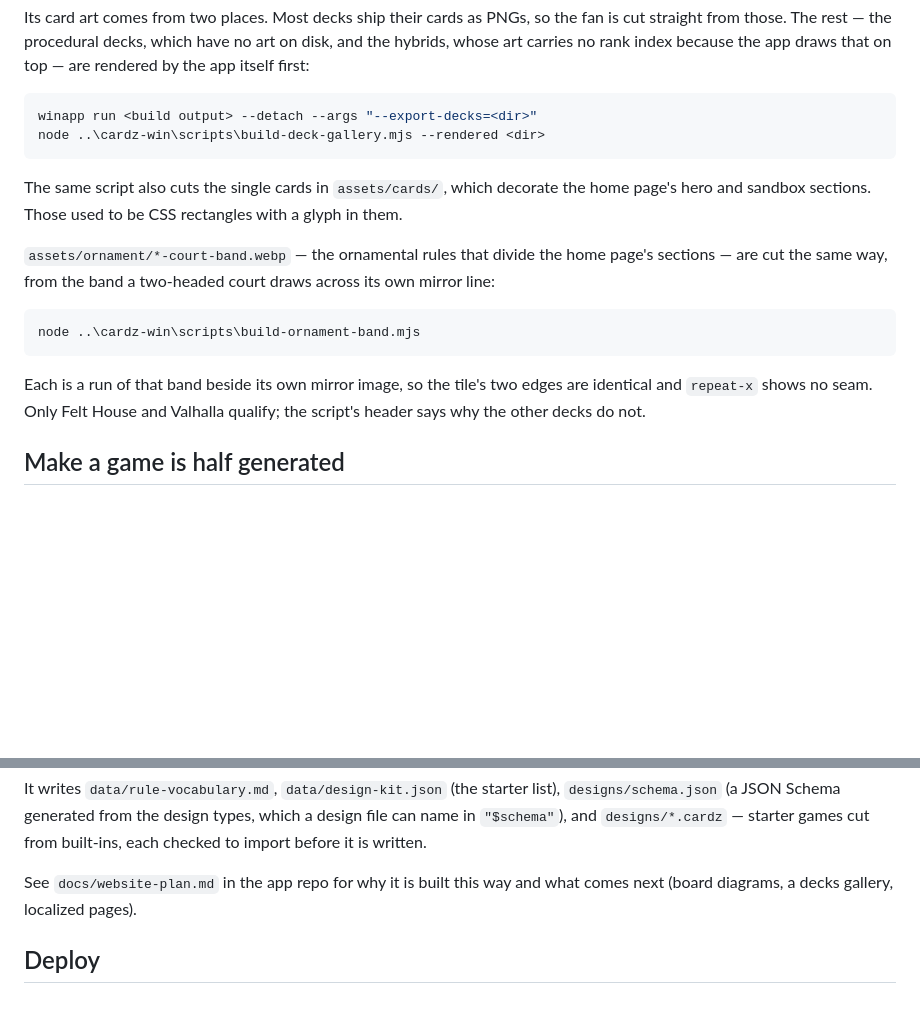
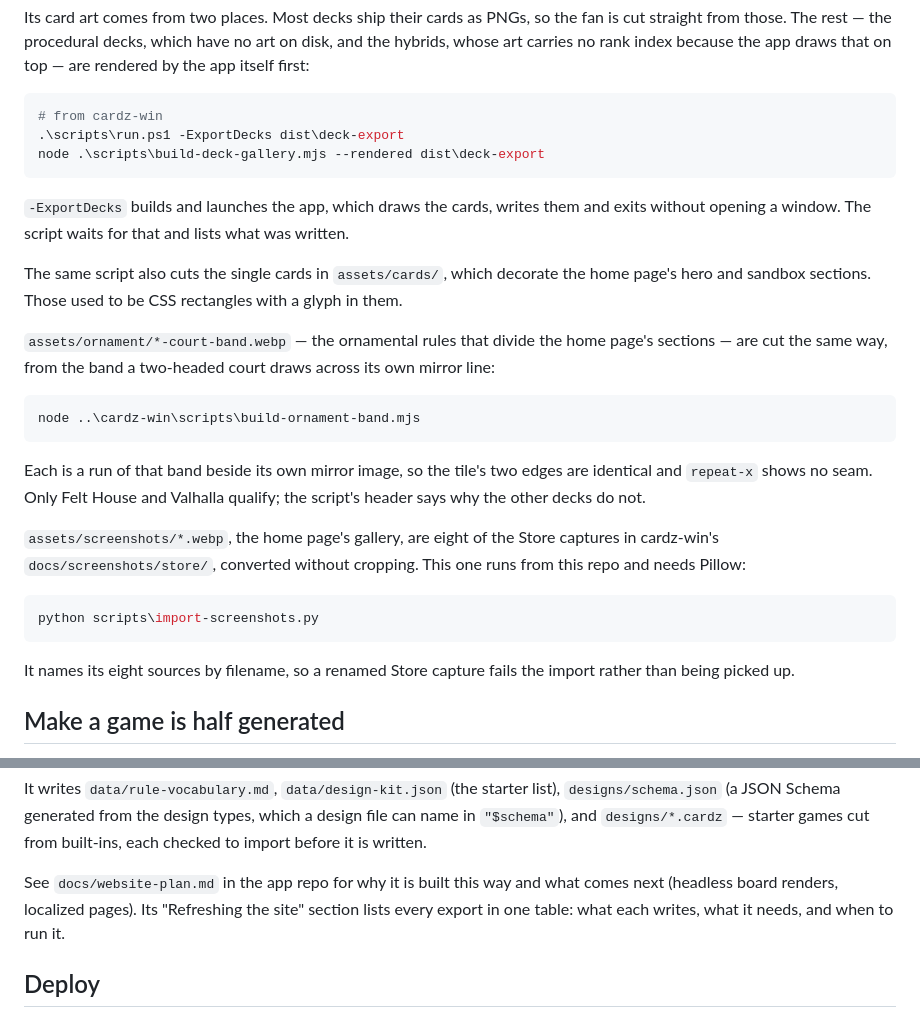
Before and after one commit to jordao76/cardz-web, a Markdown page: README.md, 2 parts joined by grey strips. Rendered like a GitHub page; blank space fills up the shorter version.

Commit message:
docs(site): the deck render and the screenshot import say how to run them
The deck gallery's render step was a `winapp run <build output>` placeholder;
it is cardz-win's `run.ps1 -ExportDecks` now, which waits for the cards to be
written. The screenshot import had no mention outside DESIGN-REVIEW.md; it gets
its own section, including that it names its eight Store captures by filename.
The closing pointer names website-plan.md's "Refreshing the site" table, which
lists every export in one place.

Co-Authored-By: Claude Opus 5 <noreply@anthropic.com>
Claude-Session: https://claude.ai/code/session_016zeUmgH11eP7vK8giVrU7G

````diff
--- a/README.md
+++ b/README.md
@@ -58,9 +58,14 @@ art on disk, and the hybrids, whose art carries no rank index because the app
 draws that on top — are rendered by the app itself first:
 
 ```powershell
-winapp run <build output> --detach --args "--export-decks=<dir>"
-node ..\cardz-win\scripts\build-deck-gallery.mjs --rendered <dir>
+# from cardz-win
+.\scripts\run.ps1 -ExportDecks dist\deck-export
+node .\scripts\build-deck-gallery.mjs --rendered dist\deck-export
 ```
+
+`-ExportDecks` builds and launches the app, which draws the cards, writes them
+and exits without opening a window. The script waits for that and lists what was
+written.
 
 The same script also cuts the single cards in `assets/cards/`, which decorate the
 home page's hero and sandbox sections. Those used to be CSS rectangles with a
@@ -77,6 +82,17 @@ node ..\cardz-win\scripts\build-ornament-band.mjs
 Each is a run of that band beside its own mirror image, so the tile's two edges
 are identical and `repeat-x` shows no seam. Only Felt House and Valhalla qualify;
 the script's header says why the other decks do not.
+
+`assets/screenshots/*.webp`, the home page's gallery, are eight of the Store
+captures in cardz-win's `docs/screenshots/store/`, converted without cropping.
+This one runs from this repo and needs Pillow:
+
+```powershell
+python scripts\import-screenshots.py
+```
+
+It names its eight sources by filename, so a renamed Store capture fails the
+import rather than being picked up.
 
 ## Make a game is half generated
 
@@ -99,7 +115,9 @@ design file can name in `"$schema"`), and `designs/*.cardz` — starter games cu
 from built-ins, each checked to import before it is written.
 
 See `docs/website-plan.md` in the app repo for why it is built this way and
-what comes next (board diagrams, a decks gallery, localized pages).
+what comes next (headless board renders, localized pages). Its "Refreshing the
+site" section lists every export in one table: what each writes, what it needs,
+and when to run it.
 
 ## Deploy
 
````
